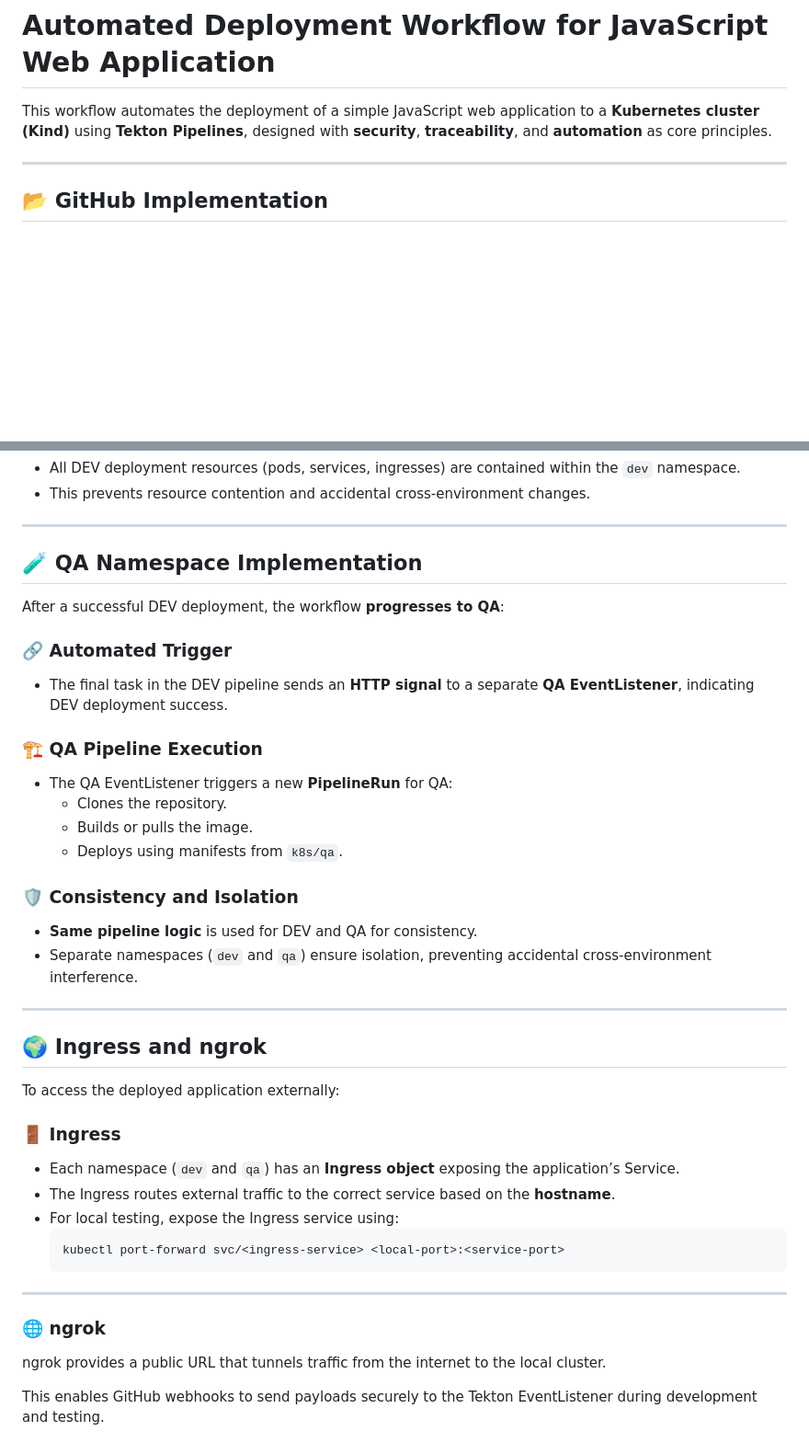
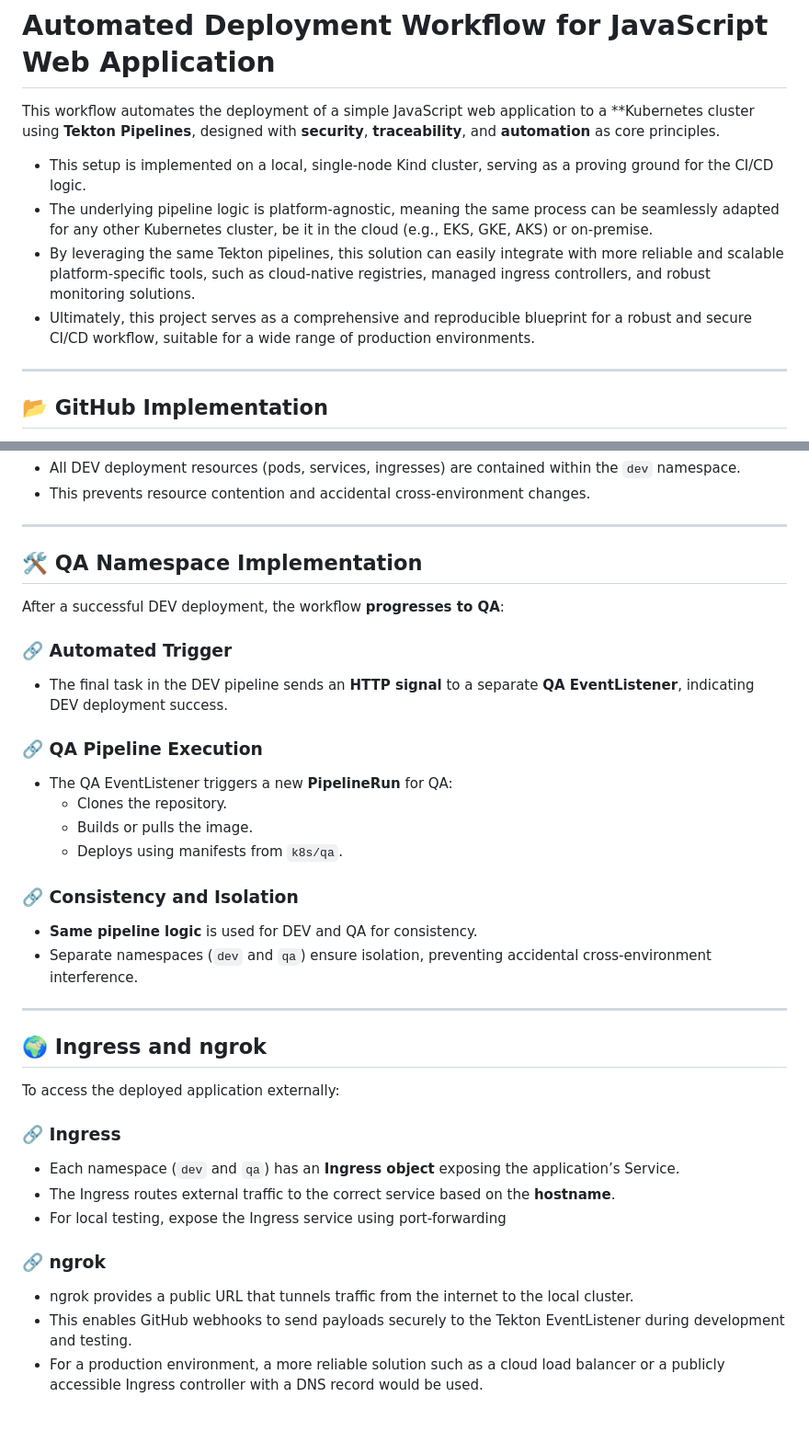
Before and after one commit to gini-bidone/DevSecOps-gio, a Markdown page: Docs/Implementation.md, 2 parts joined by grey strips. Shown: that part at 92% size. Drawn GitHub-style; blank space fills up the shorter version.

````diff
--- a/Docs/Implementation.md
+++ b/Docs/Implementation.md
@@ -1,6 +1,11 @@
 # Automated Deployment Workflow for JavaScript Web Application
 
-This workflow automates the deployment of a simple JavaScript web application to a **Kubernetes cluster (Kind)** using **Tekton Pipelines**, designed with **security**, **traceability**, and **automation** as core principles.
+This workflow automates the deployment of a simple JavaScript web application to a **Kubernetes cluster using **Tekton Pipelines**, designed with **security**, **traceability**, and **automation** as core principles.
+
+- This setup is implemented on a local, single-node Kind cluster, serving as a proving ground for the CI/CD logic.
+- The underlying pipeline logic is platform-agnostic, meaning the same process can be seamlessly adapted for any other Kubernetes cluster, be it in the cloud (e.g., EKS, GKE, AKS) or on-premise.
+- By leveraging the same Tekton pipelines, this solution can easily integrate with more reliable and scalable platform-specific tools, such as cloud-native registries, managed ingress controllers, and robust monitoring solutions.
+- Ultimately, this project serves as a comprehensive and reproducible blueprint for a robust and secure CI/CD workflow, suitable for a wide range of production environments.
 
 ---
 
@@ -46,20 +51,20 @@ Once a pull request is merged, the webhook triggers the automated process in the
 
 ---
 
-## 🧪 QA Namespace Implementation
+## 🛠 QA Namespace Implementation
 
 After a successful DEV deployment, the workflow **progresses to QA**:
 
 ### 🔗 Automated Trigger
 - The final task in the DEV pipeline sends an **HTTP signal** to a separate **QA EventListener**, indicating DEV deployment success.
 
-### 🏗 QA Pipeline Execution
+### 🔗 QA Pipeline Execution
 - The QA EventListener triggers a new **PipelineRun** for QA:
   - Clones the repository.
   - Builds or pulls the image.
   - Deploys using manifests from `k8s/qa`.
 
-### 🛡 Consistency and Isolation
+### 🔗 Consistency and Isolation
 - **Same pipeline logic** is used for DEV and QA for consistency.
 - Separate namespaces (`dev` and `qa`) ensure isolation, preventing accidental cross-environment interference.
 
@@ -69,16 +74,13 @@ After a successful DEV deployment, the workflow **progresses to QA**:
 
 To access the deployed application externally:
 
-### 🚪 Ingress
+### 🔗 Ingress
 - Each namespace (`dev` and `qa`) has an **Ingress object** exposing the application’s Service.
 - The Ingress routes external traffic to the correct service based on the **hostname**.
-- For local testing, expose the Ingress service using:
-  ```bash
-  kubectl port-forward svc/<ingress-service> <local-port>:<service-port>
-    ```
----
-### 🌐 ngrok
+- For local testing, expose the Ingress service using port-forwarding
 
-ngrok provides a public URL that tunnels traffic from the internet to the local cluster.
+### 🔗 ngrok
 
-This enables GitHub webhooks to send payloads securely to the Tekton EventListener during development and testing.
+- ngrok provides a public URL that tunnels traffic from the internet to the local cluster.
+- This enables GitHub webhooks to send payloads securely to the Tekton EventListener during development and testing.
+- For a production environment, a more reliable solution such as a cloud load balancer or a publicly accessible Ingress controller with a DNS record would be used.
````
